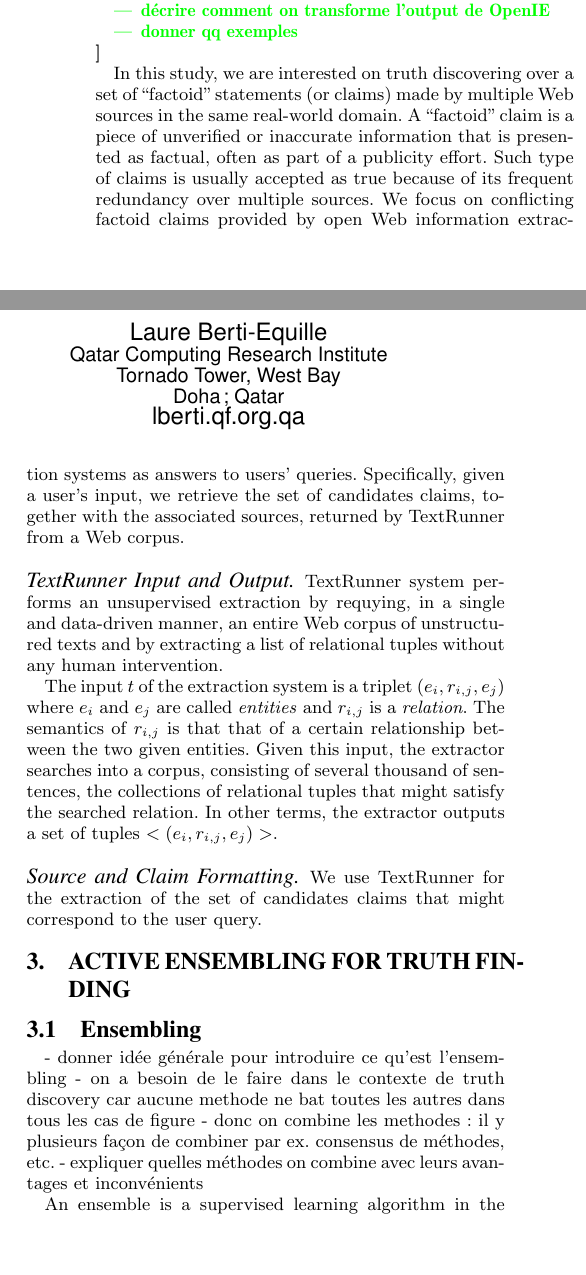
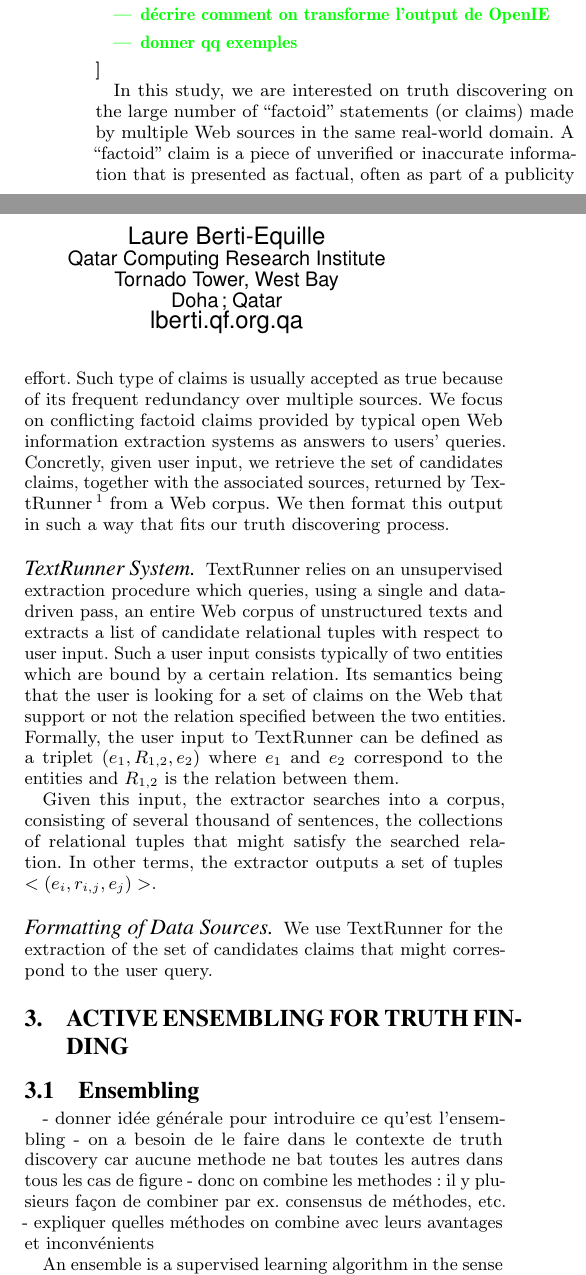
Before and after one commit to baalamine/qf-discoverings, a LaTeX paper (draft_demo/main.tex, which reads draft_demo/open_extraction.tex): two parts of the columns of page 1 of 2, joined at a grey line, cut so that both start at the same text, the shorter picture padded with empty space. Compiled offline with pdfLaTeX.

Commit message:
writing section 2

```diff
--- a/draft_demo/main.tex
+++ b/draft_demo/main.tex
@@ -10,10 +20,10 @@
   rs/.style={rectangle split, draw, rectangle split parts=#1},
   ou/.style={draw, inner xsep=1em, inner ysep=1ex, fit=#1}
 }
-\usepackage[english, francais]{babel}
 \newcommand{\lamine}[1]{\textbf{[Lamine: {\textcolor{red}{#1}}]}}
 \newcommand{\laure}[1]{\textbf{[Laure: \textcolor{green}{#1}]}}
 \newcommand{\tbd}[1]{\textbf{[TODO: \textcolor{blue}{#1}]}}
+
 
 
 \begin{document}
--- a/draft_demo/open_extraction.tex
+++ b/draft_demo/open_extraction.tex
@@ -9,29 +9,31 @@
 \end{itemize}
 }
 
-In this study, we are interested on truth discovering over a set of ``factoid" statements
+In this study, we are interested on truth discovering on the large number of ``factoid" statements
 (or claims) made by multiple Web sources in the same real-world domain. A ``factoid" claim is
 a piece of unverified or inaccurate information that is presented as factual, often
 as part of a publicity effort. Such type of claims  is usually accepted as true  because of its
-frequent redundancy over multiple sources. We focus on conflicting factoid claims provided by open
-Web information extraction systems as answers to users' queries. Specifically, given a user's input,
-we retrieve the set of candidates claims, together with the associated sources, returned by TextRunner
-from a Web corpus.
+frequent redundancy over multiple sources. We focus on conflicting factoid claims provided by typical
+open Web information extraction systems as answers to users' queries. Concretly, given user input,
+we retrieve the set of candidates claims, together with the associated sources, returned by TextRunner~\footnote{TextRunner is an online
+at \href{http://openie.allenai.org/}{http://openie.allenai.org/}}
+from a Web corpus. We then format this output in such a way that fits our truth discovering process.
 
 
 
 % OIE Input and Ouput
-\paragraph*{TextRunner Input and Output}
-TextRunner system performs an unsupervised extraction by requying, in a single and data-driven manner,
-an entire Web corpus of unstructured texts and by extracting a list of relational tuples without
-any human intervention.
+\paragraph*{TextRunner System}
+TextRunner relies on an unsupervised extraction procedure which queries, using a single and data-driven
+pass, an entire Web corpus of unstructured texts and extracts a list of candidate relational tuples with
+respect to user input. Such a user input consists typically of two entities which are bound by a certain
+relation. Its semantics being that the user is looking for a set of claims on the Web that support or not
+the relation specified between the two entities. Formally, the user input to TextRunner can be defined as a triplet $(e_1, R_{1,2}, e_2)$
+where $e_1$ and $e_2$ correspond to the entities and $R_{1,2}$ is the relation between them.
 
-The input $t$ of the extraction system is a triplet $(e_i, r_{i,j}, e_j)$ where $e_i$ and $e_j$ are called
-\emph{entities} and $r_{i,j}$ is a \emph{relation}. The semantics of $r_{i,j}$ is that that of a certain
-relationship between the two given entities. Given this input, the extractor searches into a corpus, consisting
+Given this input, the extractor searches into a corpus, consisting
 of several thousand of sentences, the collections of relational tuples that might satisfy the searched relation.
 In other terms, the extractor outputs a set of tuples $<(e_i, r_{i,j}, e_j)>$.
 
-\paragraph*{Source and Claim Formatting}
+\paragraph*{Formatting of Data Sources}
 We use TextRunner for the extraction of the set of
 candidates claims that might correspond to the user query.
```
Also changed, not shown: draft_demo/main.pdf, draft_demo/main.tex (12 more changed lines).
